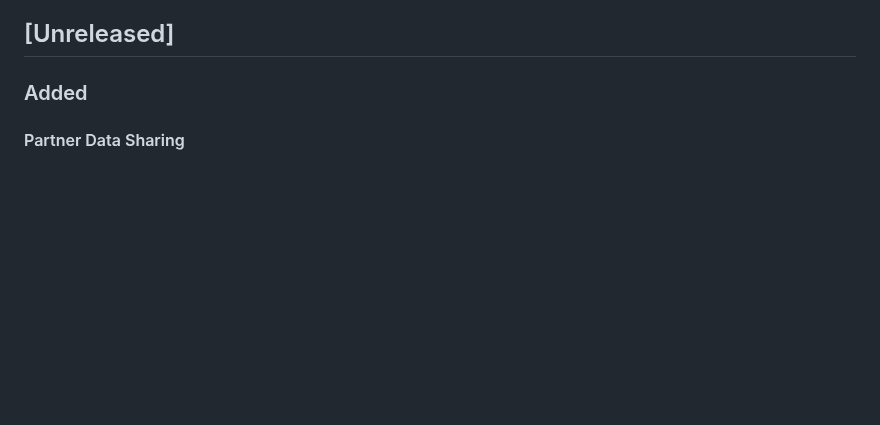
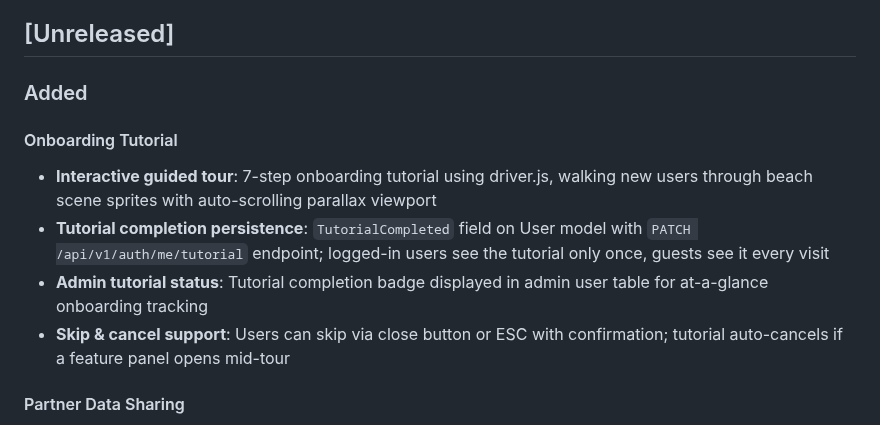
Before and after one commit to koishi510/MomShell, a Markdown page: CHANGELOG.md, the part around the change. Drawn GitHub-style; blank space fills up the shorter version.

Commit message:
docs: update CHANGELOG.md

```diff
--- a/CHANGELOG.md
+++ b/CHANGELOG.md
@@ -8,6 +8,13 @@ and this project adheres to [Semantic Versioning](https://semver.org/spec/v2.0.0
 ## [Unreleased]
 
 ### Added
+
+#### Onboarding Tutorial
+
+- **Interactive guided tour**: 7-step onboarding tutorial using driver.js, walking new users through beach scene sprites with auto-scrolling parallax viewport
+- **Tutorial completion persistence**: `TutorialCompleted` field on User model with `PATCH /api/v1/auth/me/tutorial` endpoint; logged-in users see the tutorial only once, guests see it every visit
+- **Admin tutorial status**: Tutorial completion badge displayed in admin user table for at-a-glance onboarding tracking
+- **Skip & cancel support**: Users can skip via close button or ESC with confirmation; tutorial auto-cancels if a feature panel opens mid-tour
 
 #### Partner Data Sharing
 
```
